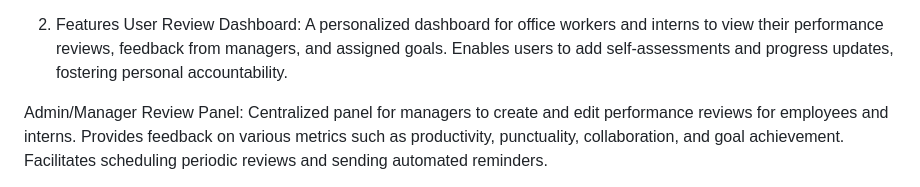
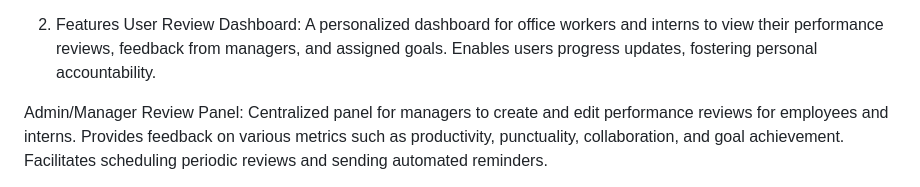
Before and after one commit to gitsubash44/Employee_Performance_Review_System, a Markdown page: README.md, the part around the change. GitHub-like rendering.

```diff
--- a/README.md
+++ b/README.md
@@ -12,7 +12,7 @@
 2. Features
 User Review Dashboard:
   A personalized dashboard for office workers and interns to view their performance reviews, feedback from managers, and assigned goals.
-  Enables users to add self-assessments and progress updates, fostering personal accountability.
+  Enables users progress updates, fostering personal accountability.
 
 Admin/Manager Review Panel:
   Centralized panel for managers to create and edit performance reviews for employees and interns.
```
